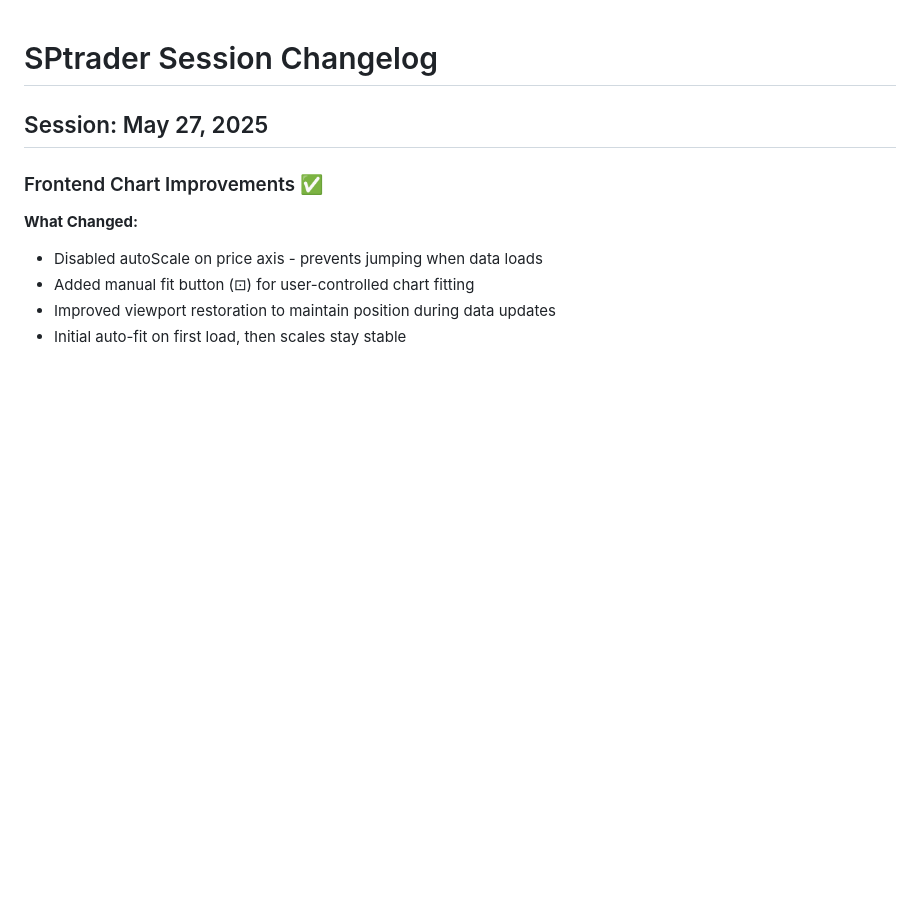
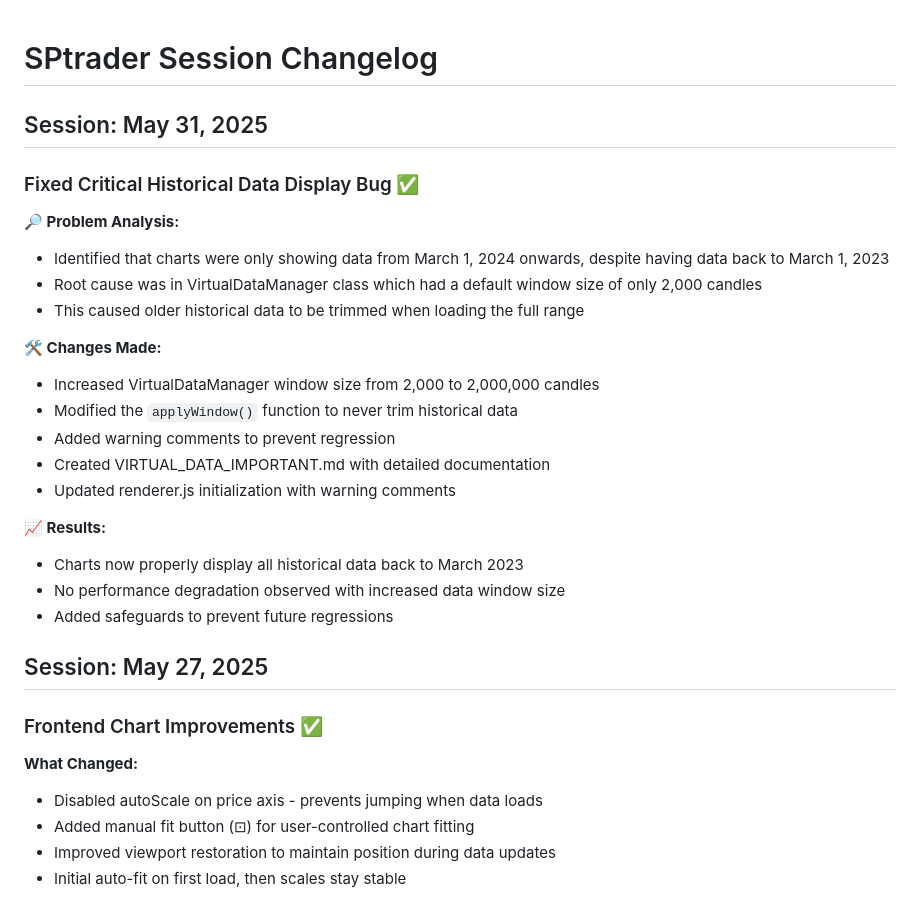
Before and after one commit to sf19-97/SPtrader, a Markdown page: docs/SESSION_CHANGELOG.md, the part around the change. Rendered like a GitHub page; blank space fills up the shorter version.

```diff
--- a/docs/SESSION_CHANGELOG.md
+++ b/docs/SESSION_CHANGELOG.md
@@ -1,4 +1,24 @@
 # SPtrader Session Changelog
+
+## Session: May 31, 2025
+
+### Fixed Critical Historical Data Display Bug ✅
+**🔎 Problem Analysis:**
+- Identified that charts were only showing data from March 1, 2024 onwards, despite having data back to March 1, 2023
+- Root cause was in VirtualDataManager class which had a default window size of only 2,000 candles
+- This caused older historical data to be trimmed when loading the full range
+
+**🛠️ Changes Made:**
+- Increased VirtualDataManager window size from 2,000 to 2,000,000 candles
+- Modified the `applyWindow()` function to never trim historical data
+- Added warning comments to prevent regression
+- Created VIRTUAL_DATA_IMPORTANT.md with detailed documentation
+- Updated renderer.js initialization with warning comments
+
+**📈 Results:**
+- Charts now properly display all historical data back to March 2023
+- No performance degradation observed with increased data window size
+- Added safeguards to prevent future regressions
 
 ## Session: May 27, 2025
 
```
Also changed, not shown: PROJECT_STATUS.md (+11 -2 lines), README.md (+2 -1 lines).
